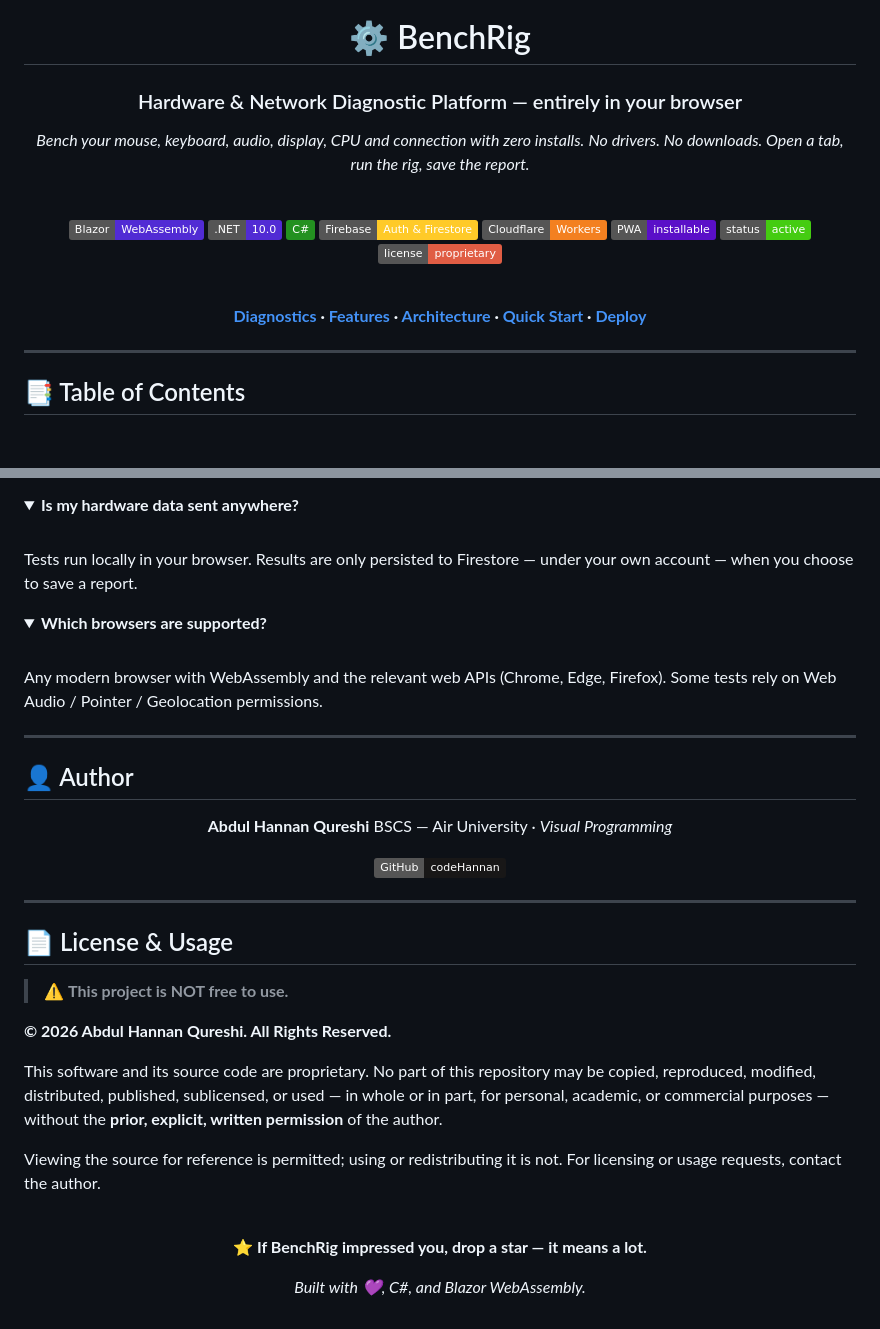
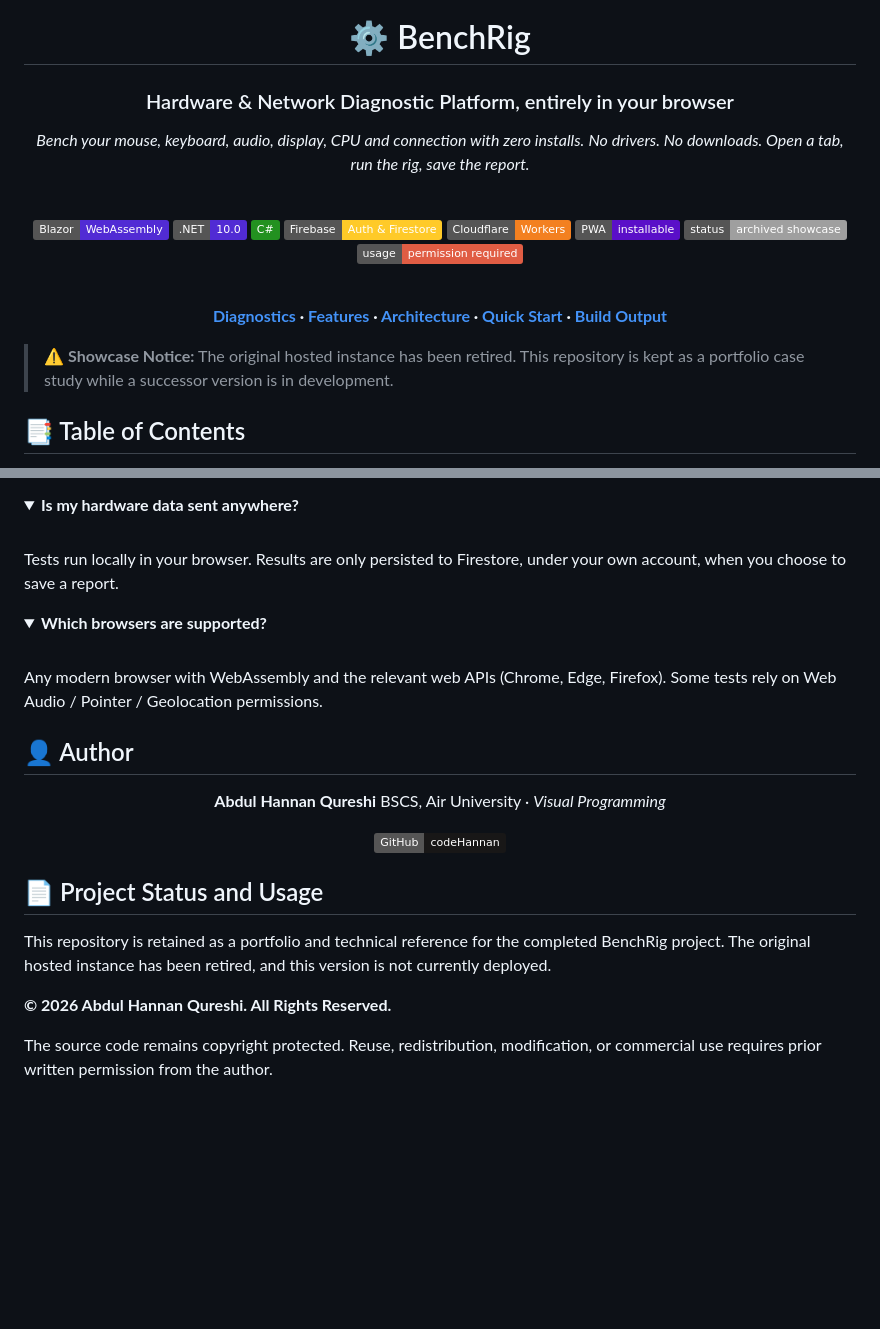
Before and after one commit to codeHannan/Hardware-Diagnostic-Platform-Blazor, a Markdown page: README.md, 2 parts joined by grey strips. Drawn GitHub-style; folded sections open; badges without logos; blank space fills up the shorter version.

```diff
--- a/README.md
+++ b/README.md
@@ -4,7 +4,7 @@
 
 # ⚙️ BenchRig
 
-### Hardware &amp; Network Diagnostic Platform — entirely in your browser
+### Hardware &amp; Network Diagnostic Platform, entirely in your browser
 
 *Bench your mouse, keyboard, audio, display, CPU and connection with zero installs.*
 *No drivers. No downloads. Open a tab, run the rig, save the report.*
@@ -17,16 +17,16 @@
 [![Firebase](https://img.shields.io/badge/Firebase-Auth%20%26%20Firestore-FFCA28?logo=firebase&logoColor=black)](https://firebase.google.com/)
 [![Cloudflare Workers](https://img.shields.io/badge/Cloudflare-Workers-F38020?logo=cloudflare&logoColor=white)](https://workers.cloudflare.com/)
 [![PWA](https://img.shields.io/badge/PWA-installable-5A0FC8?logo=pwa&logoColor=white)](#-progressive-web-app)
-[![Status](https://img.shields.io/badge/status-active-success.svg)](#)
-[![License](https://img.shields.io/badge/license-proprietary-red.svg)](#-license--usage)
+[![Status](https://img.shields.io/badge/status-archived%20showcase-inactive.svg)](#-project-status-and-usage)
+[![Usage](https://img.shields.io/badge/usage-permission%20required-red.svg)](#-project-status-and-usage)
 
 <br/>
 
-**[Diagnostics](#-diagnostic-suite) · [Features](#-platform-features) · [Architecture](#-architecture) · [Quick Start](#-quick-start) · [Deploy](#-build--deploy)**
+**[Diagnostics](#-diagnostic-suite) · [Features](#-platform-features) · [Architecture](#-architecture) · [Quick Start](#-quick-start) · [Build Output](#-build-output)**
 
 </div>
 
----
+> ⚠️ **Showcase Notice:** The original hosted instance has been retired. This repository is kept as a portfolio case study while a successor version is in development.
 
 ## 📑 Table of Contents
 
@@ -412,7 +375,7 @@ the Cloudflare Worker is only needed if you want your own speed-test server.
 <details>
 <summary><b>Is my hardware data sent anywhere?</b></summary>
 <br/>
-Tests run locally in your browser. Results are only persisted to Firestore — under your own account — when you
+Tests run locally in your browser. Results are only persisted to Firestore, under your own account, when you
 choose to save a report.
 </details>
 
@@ -423,40 +386,23 @@ Any modern browser with WebAssembly and the relevant web APIs (Chrome, Edge, Fir
 Web Audio / Pointer / Geolocation permissions.
 </details>
 
----
-
 ## 👤 Author
 
 <div align="center">
 
 **Abdul Hannan Qureshi**
-BSCS — Air University · *Visual Programming*
+BSCS, Air University · *Visual Programming*
 
 [![GitHub](https://img.shields.io/badge/GitHub-codeHannan-181717?logo=github&logoColor=white)](https://github.com/codeHannan)
 
 </div>
 
----
+## 📄 Project Status and Usage
 
-## 📄 License & Usage
-
-> ⚠️ **This project is NOT free to use.**
+This repository is retained as a portfolio and technical reference for the completed BenchRig project.
+The original hosted instance has been retired, and this version is not currently deployed.
 
 **© 2026 Abdul Hannan Qureshi. All Rights Reserved.**
 
-This software and its source code are proprietary. No part of this repository may be copied, reproduced,
-modified, distributed, published, sublicensed, or used — in whole or in part, for personal, academic, or
-commercial purposes — without the **prior, explicit, written permission** of the author.
-
-Viewing the source for reference is permitted; using or redistributing it is not. For licensing or usage
-requests, contact the author.
-
-<div align="center">
-
-<br/>
-
-**⭐ If BenchRig impressed you, drop a star — it means a lot.**
-
-*Built with 💜, C#, and Blazor WebAssembly.*
-
-</div>
+The source code remains copyright protected. Reuse, redistribution, modification, or commercial use
+requires prior written permission from the author.
```
Also changed, not shown: other parts of README.md (+27 -64 lines).
